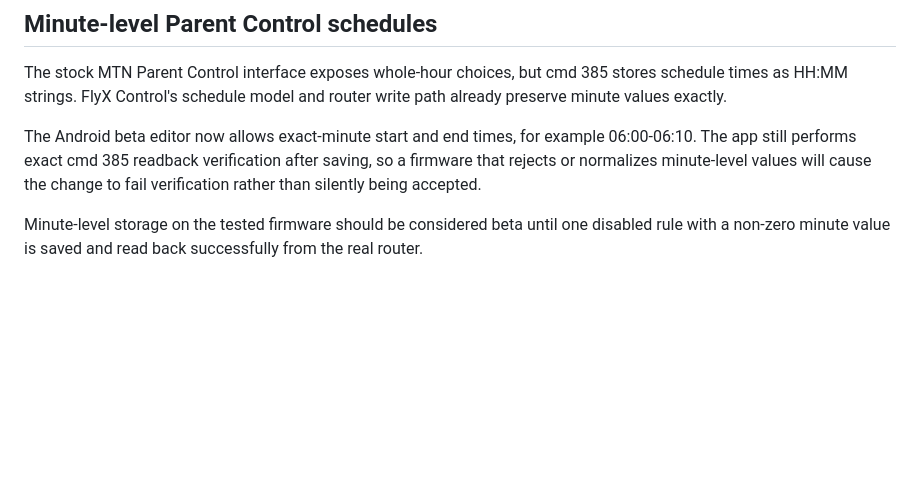
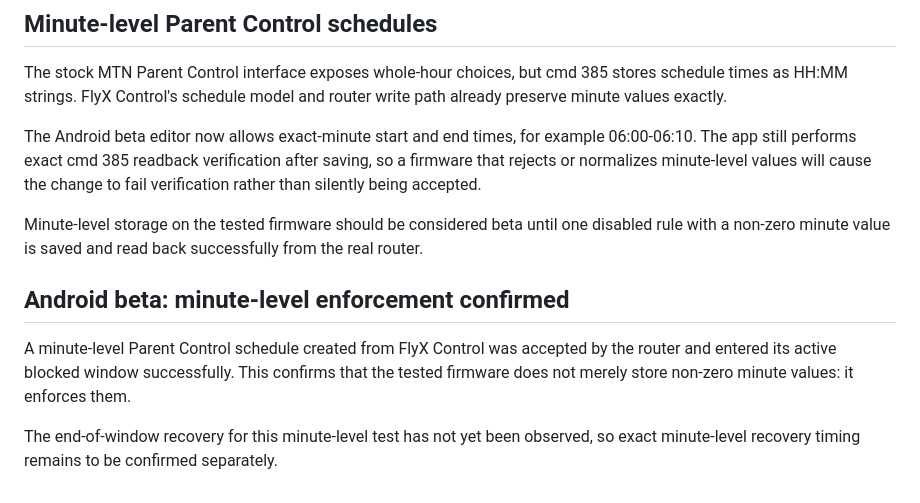
Before and after one commit to drinoayo/flyx-control, a Markdown page: docs/LIVE_ROUTER_MAPPING.md, the part around the change. Drawn GitHub-style; blank space fills up the shorter version.

Commit message:
Record minute-level Parent Control enforcement

```diff
--- a/docs/LIVE_ROUTER_MAPPING.md
+++ b/docs/LIVE_ROUTER_MAPPING.md
@@ -366,3 +366,10 @@ The stock MTN Parent Control interface exposes whole-hour choices, but cmd 385 s
 The Android beta editor now allows exact-minute start and end times, for example 06:00-06:10. The app still performs exact cmd 385 readback verification after saving, so a firmware that rejects or normalizes minute-level values will cause the change to fail verification rather than silently being accepted.
 
 Minute-level storage on the tested firmware should be considered beta until one disabled rule with a non-zero minute value is saved and read back successfully from the real router.
+
+
+## Android beta: minute-level enforcement confirmed
+
+A minute-level Parent Control schedule created from FlyX Control was accepted by the router and entered its active blocked window successfully. This confirms that the tested firmware does not merely store non-zero minute values: it enforces them.
+
+The end-of-window recovery for this minute-level test has not yet been observed, so exact minute-level recovery timing remains to be confirmed separately.
```
